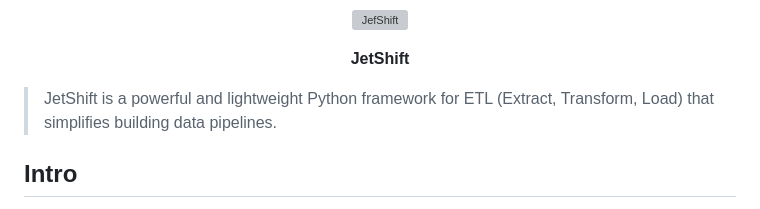
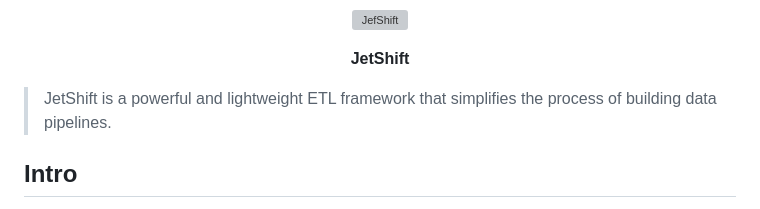
Before and after one commit to jetshift/jetshift, a Markdown page: README.md, the part around the change. Rendered like a GitHub page; grey boxes are pictures that could not be loaded.

```diff
--- a/README.md
+++ b/README.md
@@ -8,7 +8,7 @@
 <strong>JetShift</strong>
 </p>
 
-> JetShift is a powerful and lightweight Python framework for ETL (Extract, Transform, Load) that simplifies building data pipelines.
+> JetShift is a powerful and lightweight ETL framework that simplifies the process of building data pipelines.
 
 ## Intro
 
```
